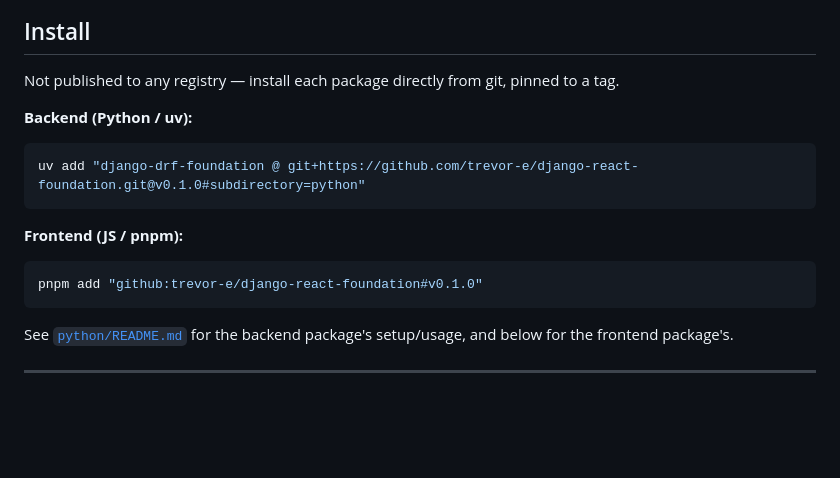
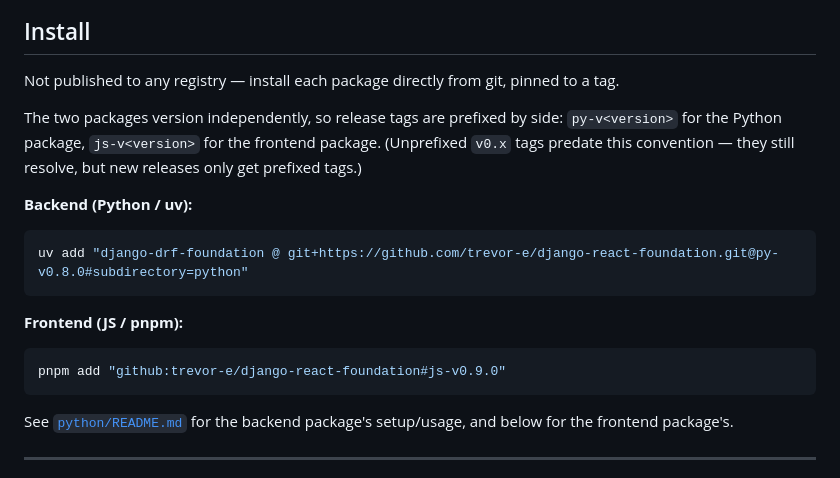
Before and after one commit to trevor-e/django-react-foundation, a Markdown page: README.md, the part around the change. Drawn GitHub-style; blank space fills up the shorter version.

Commit message:
Prefixed release tags: py-v* / js-v* — the packages version independently
Tags js-v0.9.0 and py-v0.8.0 mark the current releases; unprefixed v0.x tags
are historical.

Co-Authored-By: Claude Fable 5 <noreply@anthropic.com>

````diff
--- a/README.md
+++ b/README.md
@@ -51,16 +51,21 @@ same way it is for `npm publish`, so `python/` never reaches a JS consumer's ins
 
 Not published to any registry — install each package directly from git, pinned to a tag.
 
+The two packages version independently, so release tags are prefixed by side:
+`py-v<version>` for the Python package, `js-v<version>` for the frontend package.
+(Unprefixed `v0.x` tags predate this convention — they still resolve, but new
+releases only get prefixed tags.)
+
 **Backend (Python / uv):**
 
 ```bash
-uv add "django-drf-foundation @ git+https://github.com/trevor-e/django-react-foundation.git@v0.1.0#subdirectory=python"
+uv add "django-drf-foundation @ git+https://github.com/trevor-e/django-react-foundation.git@py-v0.8.0#subdirectory=python"
 ```
 
 **Frontend (JS / pnpm):**
 
 ```bash
-pnpm add "github:trevor-e/django-react-foundation#v0.1.0"
+pnpm add "github:trevor-e/django-react-foundation#js-v0.9.0"
 ```
 
 See [`python/README.md`](python/README.md) for the backend package's setup/usage, and
````
